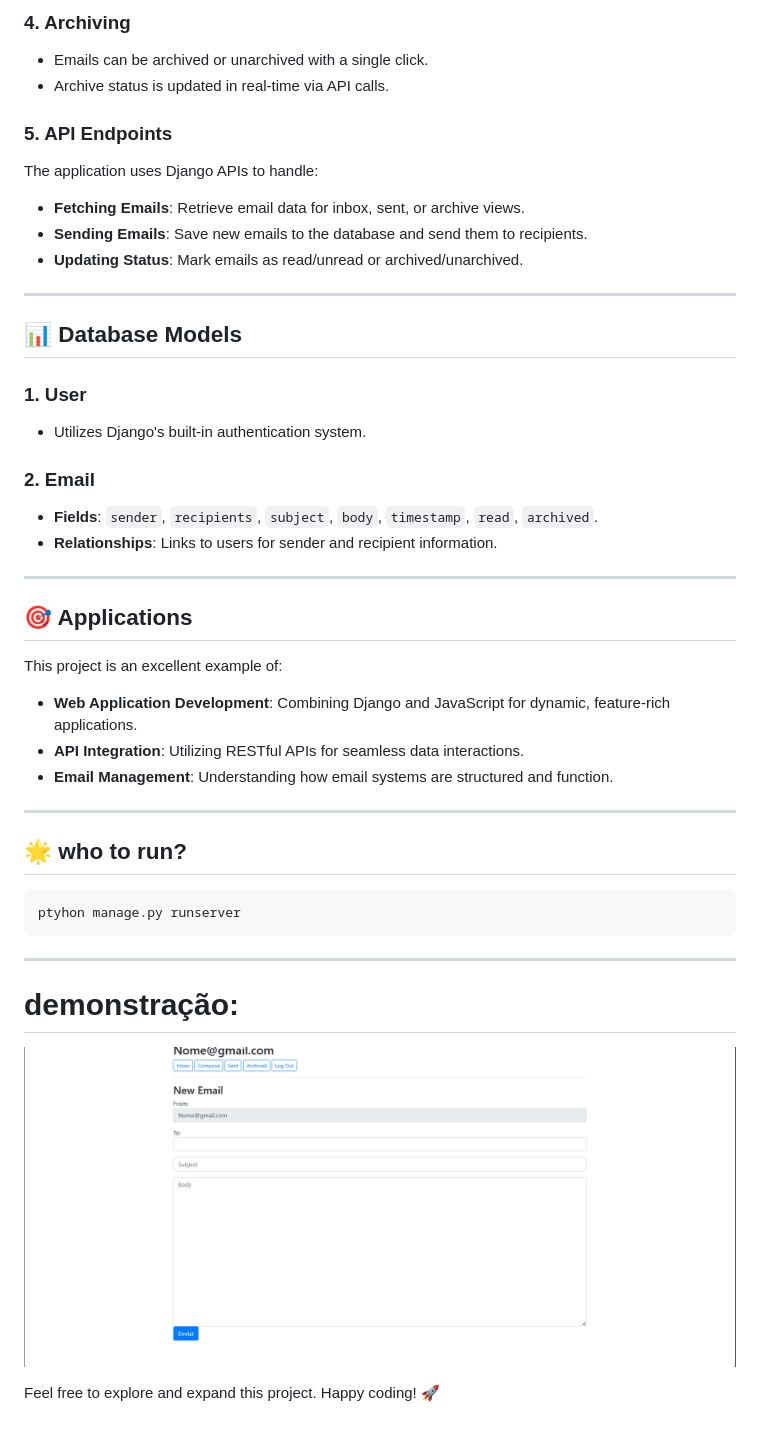
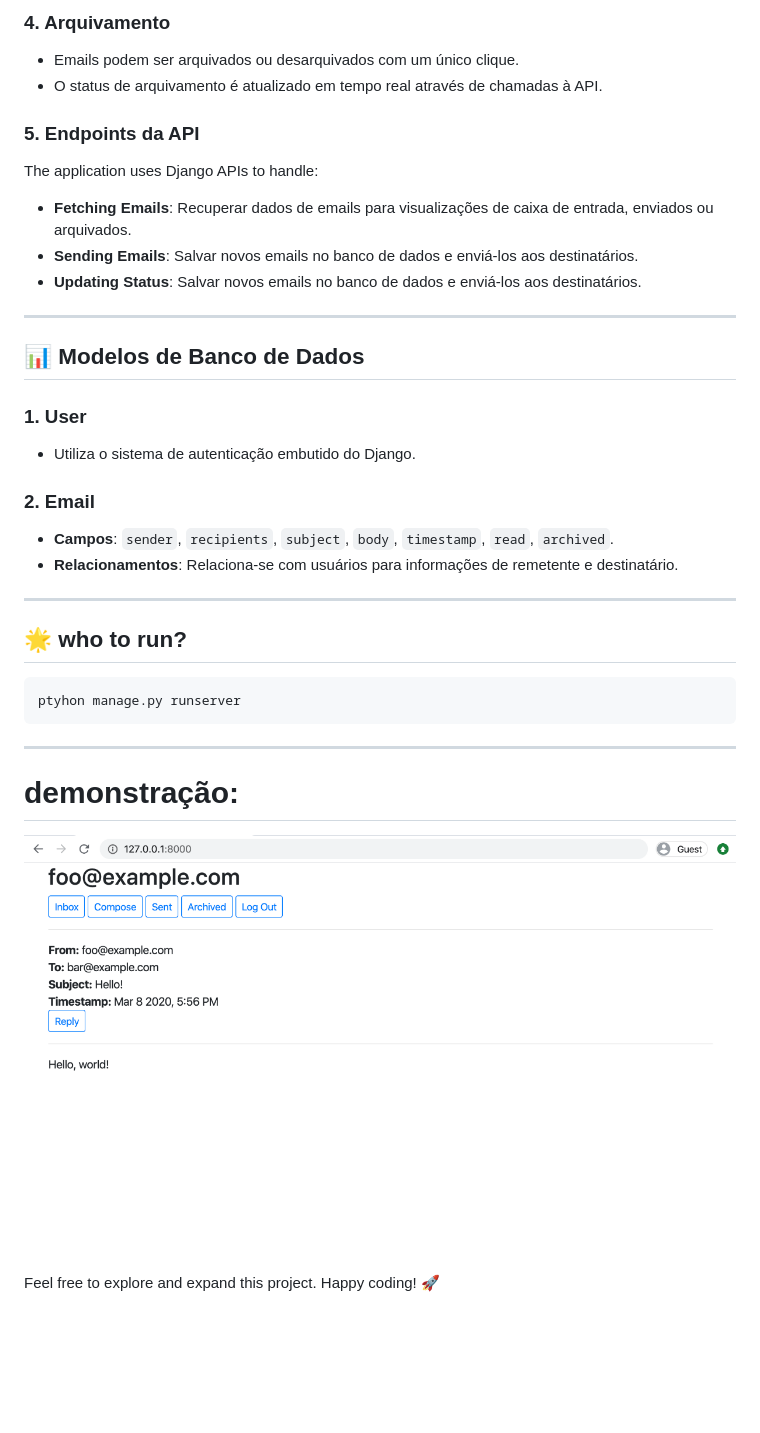
Before and after one commit to larissadcew/Email, a Markdown page: README.md, the part around the change printed below. Rendered like a GitHub page; pictures changed too: image/image.png; blank space fills up the shorter version.

```diff
--- a/README.md
+++ b/README.md
@@ -53,35 +55,27 @@ This application provides the following key features:
 
-### 4. Archiving
-- Emails can be archived or unarchived with a single click.
-- Archive status is updated in real-time via API calls.
+### 4. Arquivamento
+- Emails podem ser arquivados ou desarquivados com um único clique.
+- O status de arquivamento é atualizado em tempo real através de chamadas à API.
 
-### 5. API Endpoints
+### 5. Endpoints da API
 The application uses Django APIs to handle:
-- **Fetching Emails**: Retrieve email data for inbox, sent, or archive views.
-- **Sending Emails**: Save new emails to the database and send them to recipients.
-- **Updating Status**: Mark emails as read/unread or archived/unarchived.
+- **Fetching Emails**: Recuperar dados de emails para visualizações de caixa de entrada, enviados ou arquivados.
+- **Sending Emails**: Salvar novos emails no banco de dados e enviá-los aos destinatários.
+- **Updating Status**: Salvar novos emails no banco de dados e enviá-los aos destinatários.
 
 ---
 
-## 📊 Database Models
+## 📊 Modelos de Banco de Dados
 
 ### 1. **User**
-- Utilizes Django's built-in authentication system.
+- Utiliza o sistema de autenticação embutido do Django.
 
 ### 2. **Email**
-- **Fields**: `sender`, `recipients`, `subject`, `body`, `timestamp`, `read`, `archived`.
-- **Relationships**: Links to users for sender and recipient information.
+- **Campos**: `sender`, `recipients`, `subject`, `body`, `timestamp`, `read`, `archived`.
+- **Relacionamentos**: Relaciona-se com usuários para informações de remetente e destinatário.
 
 ---
 
-## 🎯 Applications
-
-This project is an excellent example of:
-- **Web Application Development**: Combining Django and JavaScript for dynamic, feature-rich applications.
-- **API Integration**: Utilizing RESTful APIs for seamless data interactions.
-- **Email Management**: Understanding how email systems are structured and function.
-
----
 
 ## 🌟 who to run?
 
@@ -94,5 +88,4 @@ ptyhon manage.py runserver
 
 ![image](image/image.png)
 
-
 Feel free to explore and expand this project. Happy coding! 🚀
```
Also changed, not shown: other parts of README.md (+32 -30 lines), image/image copy.png (added).
